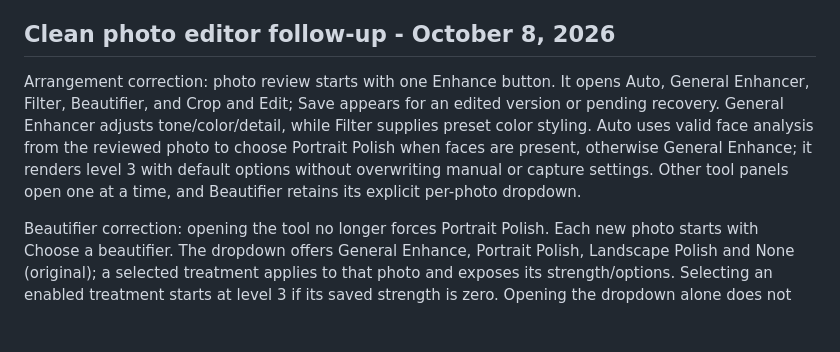
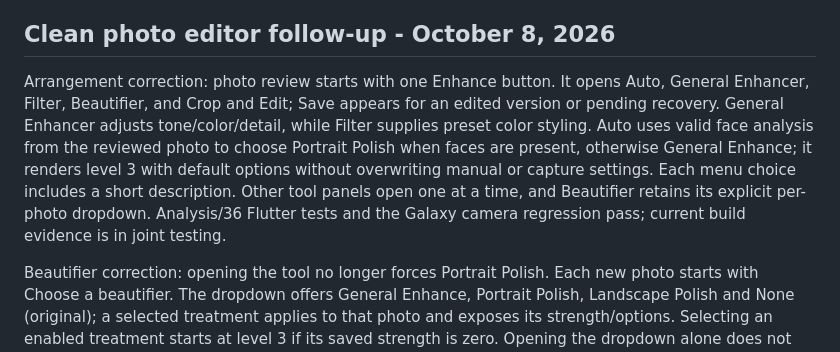
Before and after one commit to glicxu/mobile_camera, a Markdown page: docs/cross_platform_remaining_port_plan.md, the part around the change. Drawn GitHub-style; blank space fills up the shorter version.

```diff
--- a/docs/cross_platform_remaining_port_plan.md
+++ b/docs/cross_platform_remaining_port_plan.md
@@ -9,7 +9,7 @@ Current per-action contract: [comprehensive source/action audit](cross_platform_
 
 ## Clean photo editor follow-up - October 8, 2026
 
-Arrangement correction: photo review starts with one Enhance button. It opens Auto, General Enhancer, Filter, Beautifier, and Crop and Edit; Save appears for an edited version or pending recovery. General Enhancer adjusts tone/color/detail, while Filter supplies preset color styling. Auto uses valid face analysis from the reviewed photo to choose Portrait Polish when faces are present, otherwise General Enhance; it renders level 3 with default options without overwriting manual or capture settings. Other tool panels open one at a time, and Beautifier retains its explicit per-photo dropdown.
+Arrangement correction: photo review starts with one Enhance button. It opens Auto, General Enhancer, Filter, Beautifier, and Crop and Edit; Save appears for an edited version or pending recovery. General Enhancer adjusts tone/color/detail, while Filter supplies preset color styling. Auto uses valid face analysis from the reviewed photo to choose Portrait Polish when faces are present, otherwise General Enhance; it renders level 3 with default options without overwriting manual or capture settings. Each menu choice includes a short description. Other tool panels open one at a time, and Beautifier retains its explicit per-photo dropdown. Analysis/36 Flutter tests and the Galaxy camera regression pass; current build evidence is in joint testing.
 
 Beautifier correction: opening the tool no longer forces Portrait Polish. Each new photo starts with Choose a beautifier. The dropdown offers General Enhance, Portrait Polish, Landscape Polish and None (original); a selected treatment applies to that photo and exposes its strength/options. Selecting an enabled treatment starts at level 3 if its saved strength is zero. Opening the dropdown alone does not process the photo or inherit the capture Beautifier choice. None restores the original and cancels a pending automatic treatment. The capture settings remain separate.
 
```
Also changed, not shown: docs/cross_platform_joint_testing.md (+6 -0 lines).
